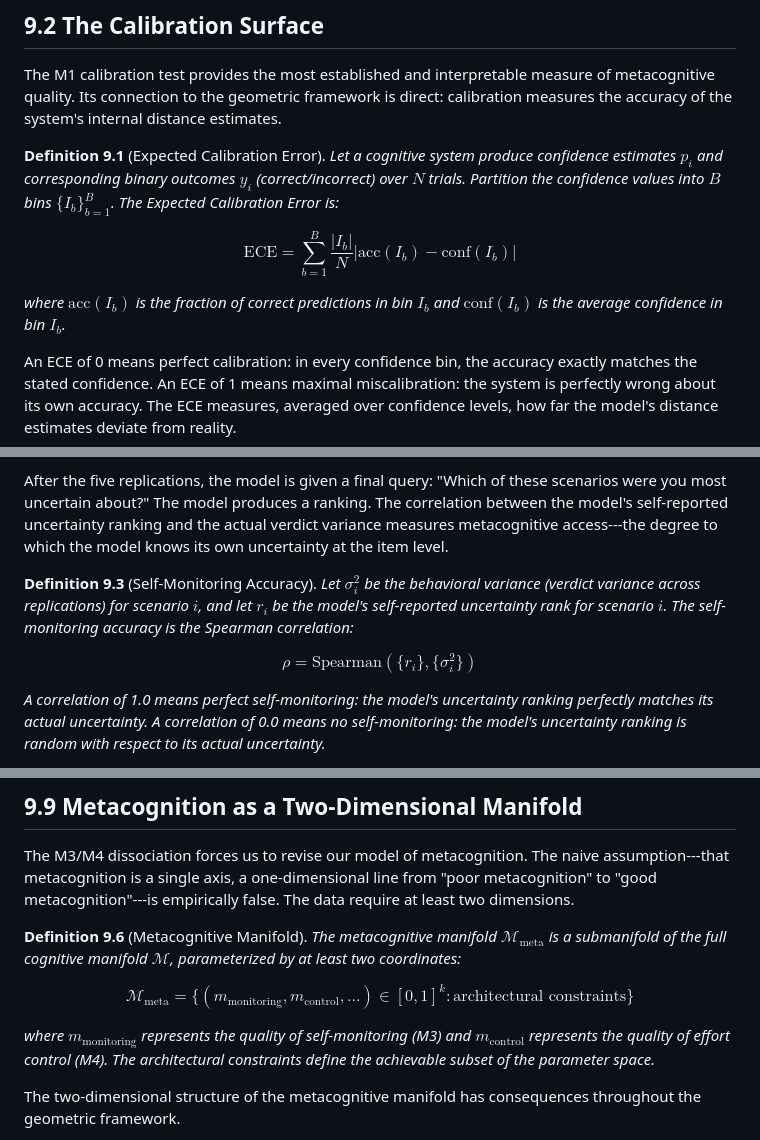
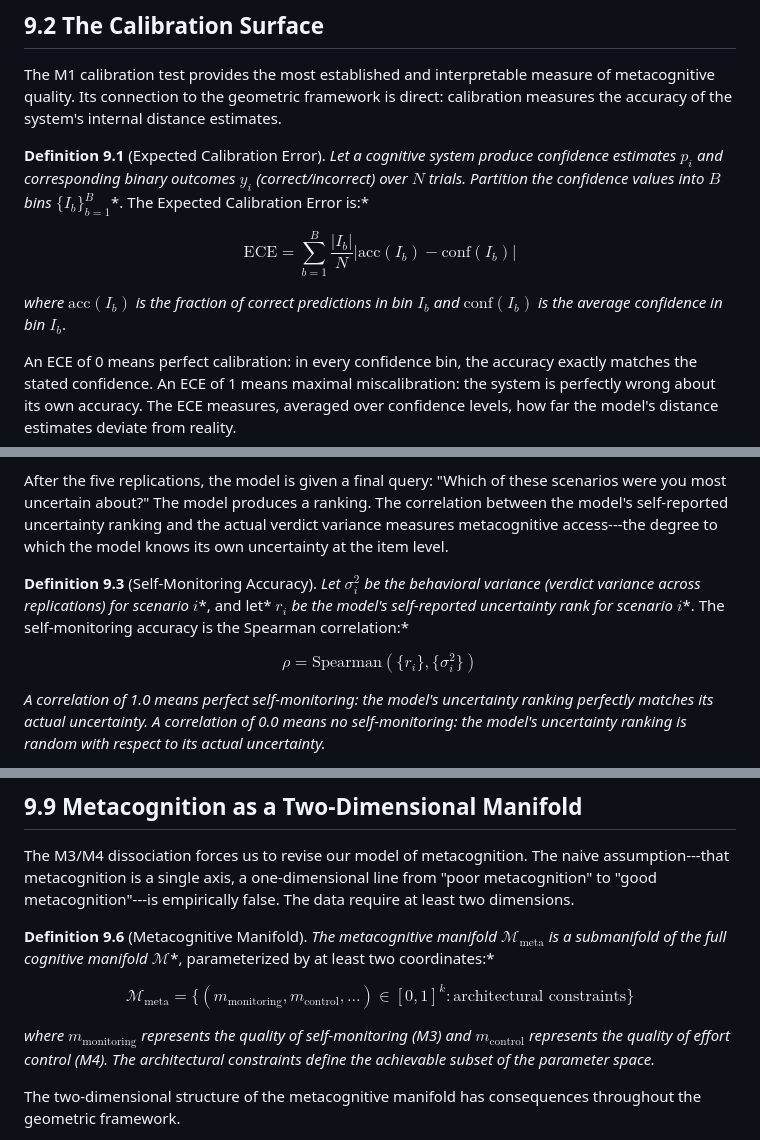
Before and after one commit to ahb-sjsu/geometric-cognition, a Markdown page: chapters/ch09_metacognition.md, 3 parts joined by grey strips. Drawn GitHub-style.

```diff
--- a/chapters/ch09_metacognition.md
+++ b/chapters/ch09_metacognition.md
@@ -60,11 +60,11 @@ These four components form a natural hierarchy. M1 asks whether the global stati
 
 The M1 calibration test provides the most established and interpretable measure of metacognitive quality. Its connection to the geometric framework is direct: calibration measures the accuracy of the system's internal distance estimates.
 
-**Definition 9.1** (Expected Calibration Error). *Let a cognitive system produce confidence estimates $p_i$ and corresponding binary outcomes $y_i$ (correct/incorrect) over $N$ trials. Partition the confidence values into $B$ bins $\{I_b\}_{b=1}^B$. The Expected Calibration Error is:*
+**Definition 9.1** (Expected Calibration Error). *Let a cognitive system produce confidence estimates* $p_i$ *and corresponding binary outcomes* $y_i$ *(correct/incorrect) over* $N$ *trials. Partition the confidence values into* $B$ *bins* $\lbrace I_b\rbrace_{b=1}^B$*. The Expected Calibration Error is:*
 
 $$\text{ECE} = \sum_{b=1}^{B} \frac{|I_b|}{N} |\text{acc}(I_b) - \text{conf}(I_b)|$$
 
-*where $\text{acc}(I_b)$ is the fraction of correct predictions in bin $I_b$ and $\text{conf}(I_b)$ is the average confidence in bin $I_b$.*
+*where* $\text{acc}(I_b)$ *is the fraction of correct predictions in bin* $I_b$ *and* $\text{conf}(I_b)$ *is the average confidence in bin* $I_b$.
 
 An ECE of 0 means perfect calibration: in every confidence bin, the accuracy exactly matches the stated confidence. An ECE of 1 means maximal miscalibration: the system is perfectly wrong about its own accuracy. The ECE measures, averaged over confidence levels, how far the model's distance estimates deviate from reality.
 
@@ -140,9 +140,9 @@ The M3 protocol works as follows. Each model evaluates twelve scenarios five tim
 
 After the five replications, the model is given a final query: "Which of these scenarios were you most uncertain about?" The model produces a ranking. The correlation between the model's self-reported uncertainty ranking and the actual verdict variance measures metacognitive access---the degree to which the model knows its own uncertainty at the item level.
 
-**Definition 9.3** (Self-Monitoring Accuracy). *Let $\sigma_i^2$ be the behavioral variance (verdict variance across replications) for scenario $i$, and let $r_i$ be the model's self-reported uncertainty rank for scenario $i$. The self-monitoring accuracy is the Spearman correlation:*
+**Definition 9.3** (Self-Monitoring Accuracy). *Let* $\sigma_i^2$ *be the behavioral variance (verdict variance across replications) for scenario* $i$*, and let* $r_i$ *be the model's self-reported uncertainty rank for scenario* $i$*. The self-monitoring accuracy is the Spearman correlation:*
 
-$$\rho = \text{Spearman}(\{r_i\}, \{\sigma_i^2\})$$
+$$\rho = \text{Spearman}(\lbrace r_i\rbrace, \lbrace\sigma_i^2\rbrace)$$
 
 *A correlation of 1.0 means perfect self-monitoring: the model's uncertainty ranking perfectly matches its actual uncertainty. A correlation of 0.0 means no self-monitoring: the model's uncertainty ranking is random with respect to its actual uncertainty.*
 
@@ -232,11 +244,11 @@ If this interpretation is correct, the constraint is not merely that no current
 
 The M3/M4 dissociation forces us to revise our model of metacognition. The naive assumption---that metacognition is a single axis, a one-dimensional line from "poor metacognition" to "good metacognition"---is empirically false. The data require at least two dimensions.
 
-**Definition 9.6** (Metacognitive Manifold). *The metacognitive manifold $\mathcal{M}_{\text{meta}}$ is a submanifold of the full cognitive manifold $\mathcal{M}$, parameterized by at least two coordinates:*
+**Definition 9.6** (Metacognitive Manifold). *The metacognitive manifold* $\mathcal{M}_{\text{meta}}$ *is a submanifold of the full cognitive manifold* $\mathcal{M}$*, parameterized by at least two coordinates:*
 
-$$\mathcal{M}_{\text{meta}} = \{(m_{\text{monitoring}}, m_{\text{control}}, \ldots) \in [0, 1]^k : \text{architectural constraints}\}$$
+$$\mathcal{M}_{\text{meta}} = \lbrace(m_{\text{monitoring}}, m_{\text{control}}, \ldots) \in [0, 1]^k : \text{architectural constraints}\rbrace$$
 
-*where $m_{\text{monitoring}}$ represents the quality of self-monitoring (M3) and $m_{\text{control}}$ represents the quality of effort control (M4). The architectural constraints define the achievable subset of the parameter space.*
+*where* $m_{\text{monitoring}}$ *represents the quality of self-monitoring (M3) and* $m_{\text{control}}$ *represents the quality of effort control (M4). The architectural constraints define the achievable subset of the parameter space.*
 
 The two-dimensional structure of the metacognitive manifold has consequences throughout the geometric framework.
 
```
Also changed, not shown: other parts of chapters/ch09_metacognition.md (+26 -14 lines).
